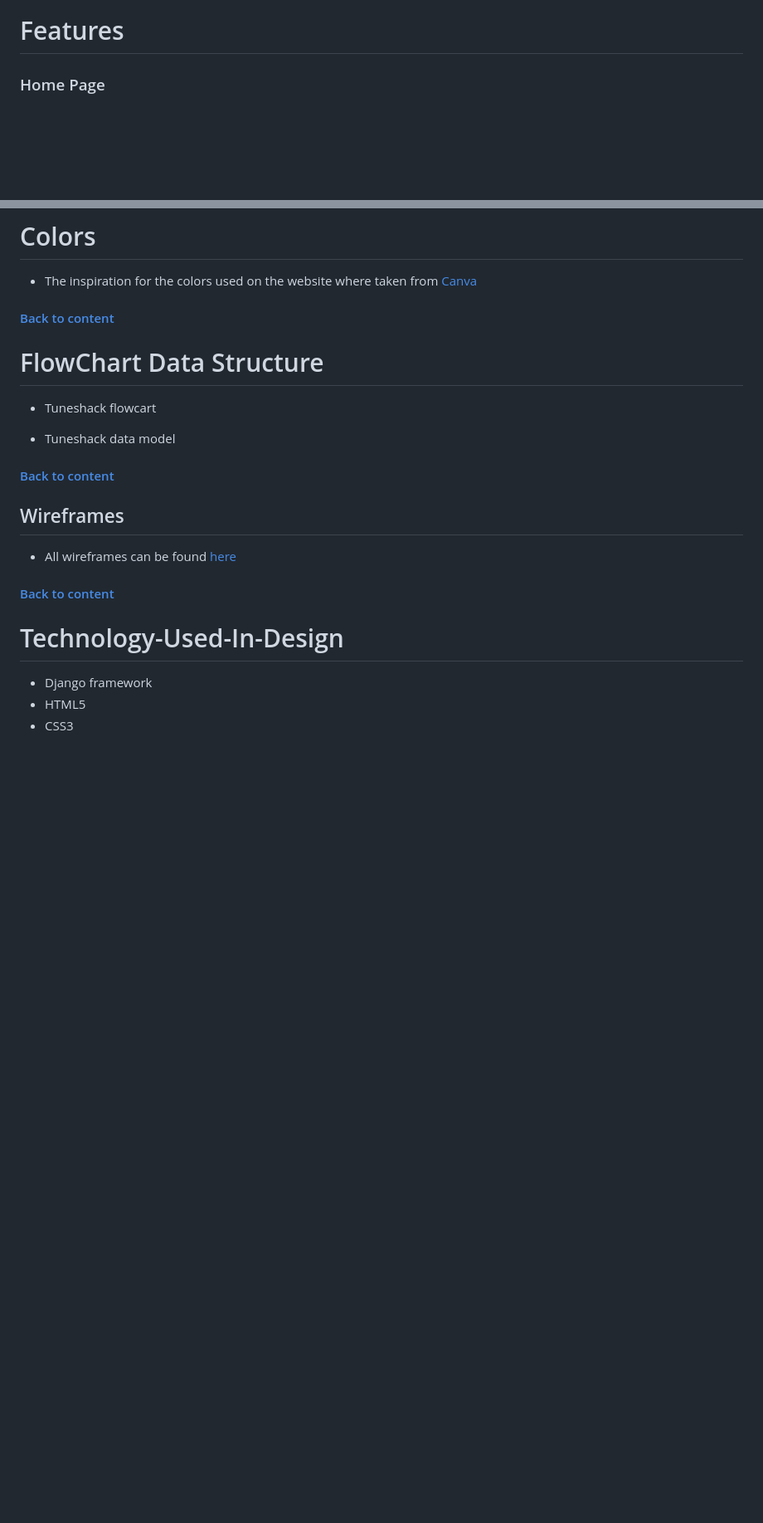
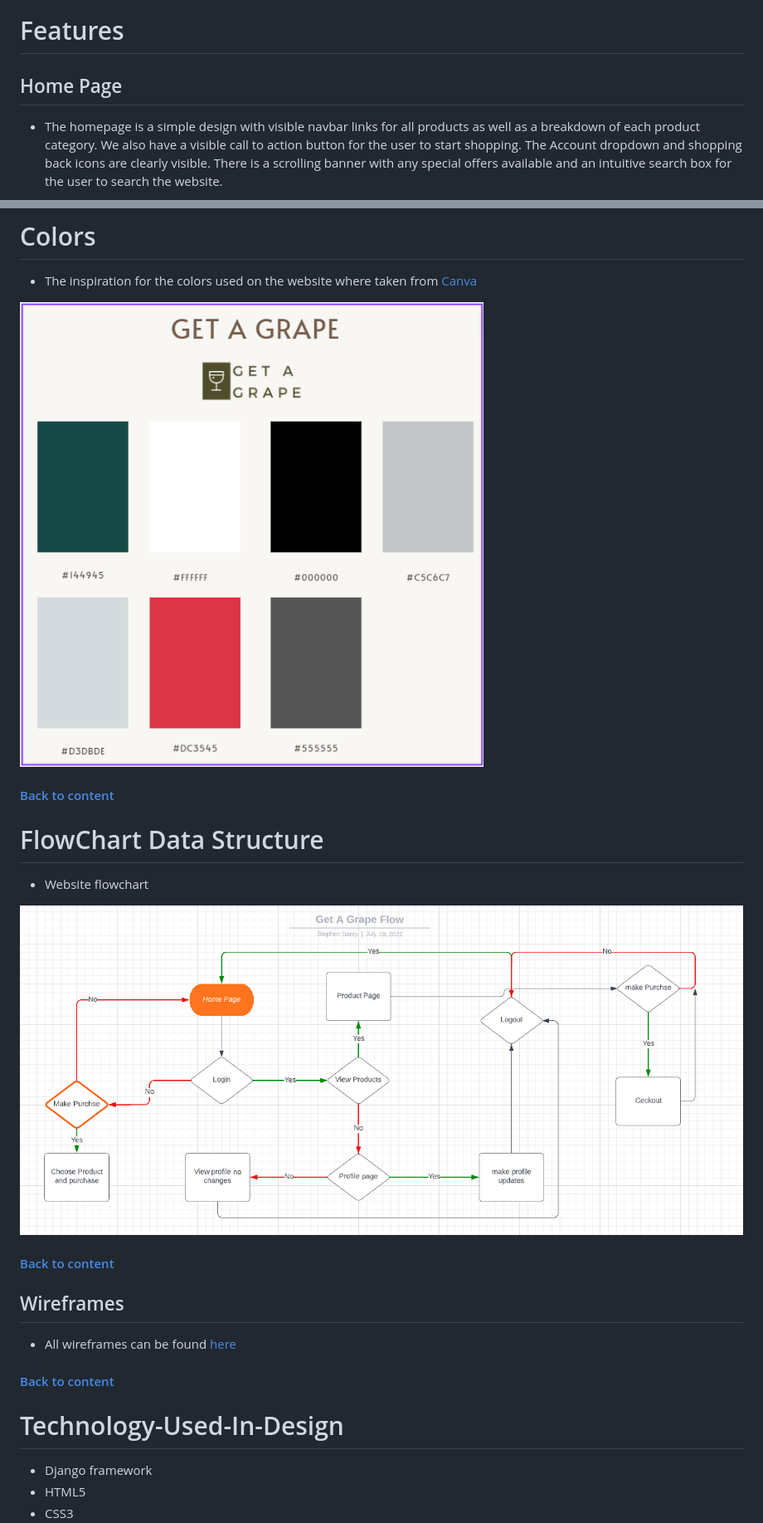
Before and after one commit to darco31/get_a_grape, a Markdown page: README.md, 2 parts joined by grey strips. Shown: that part at 83% size. GitHub-like rendering; pictures changed too: static/imgs/color-pallete.PNG (added), static/imgs/flowchart.PNG (added); blank space fills up the shorter version.

```diff
--- a/README.md
+++ b/README.md
@@ -133,5 +131,6 @@ There were no specific sprints as my workload and family dictated how much time
 # Features
 
-### Home Page
+## Home Page
 
+* The homepage is a simple design with visible navbar links for all products as well as a breakdown of each product category. We also have a visible call to action button for the user to start shopping. The Account dropdown and shopping back icons are clearly visible. There is a scrolling banner with any special offers available and an intuitive search box for the user to search the website.
 
@@ -161,19 +161,15 @@ signed up to login. No unauthorized users can comment or like the posts already
 
 * The inspiration for the colors used on the website where taken from [Canva](https://www.canva.com/)
 
-
+![Color Pallette](static/imgs/color-pallete.PNG)
 
 #### [Back to content](#table-of-contents)
 
 # FlowChart Data Structure
 
-* Tuneshack flowcart
+* Website flowchart
 
-
-
-* Tuneshack data model
-
-
+![Flowchart](static/imgs/flowchart.PNG)
 
 #### [Back to content](#table-of-contents)
 
```
Also changed, not shown: other parts of README.md (+15 -24 lines), static/imgs/product_page.PNG (added), static/imgs/single_product.PNG (added), 4 other files.
